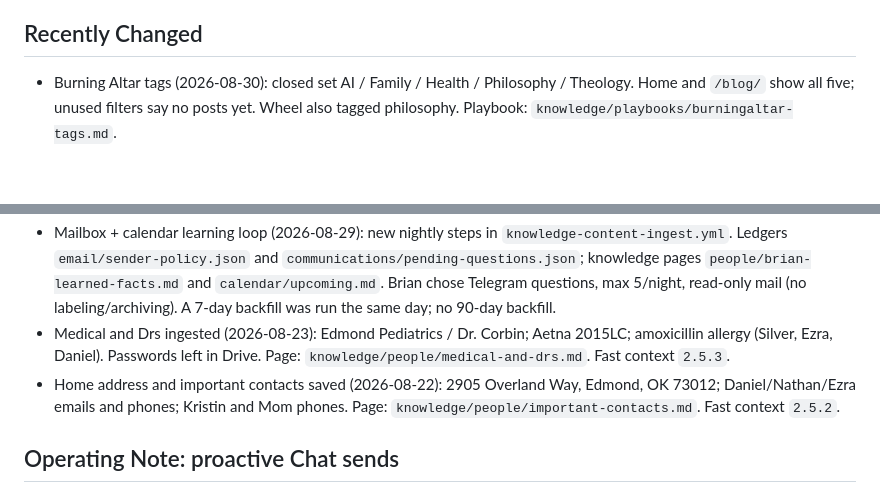
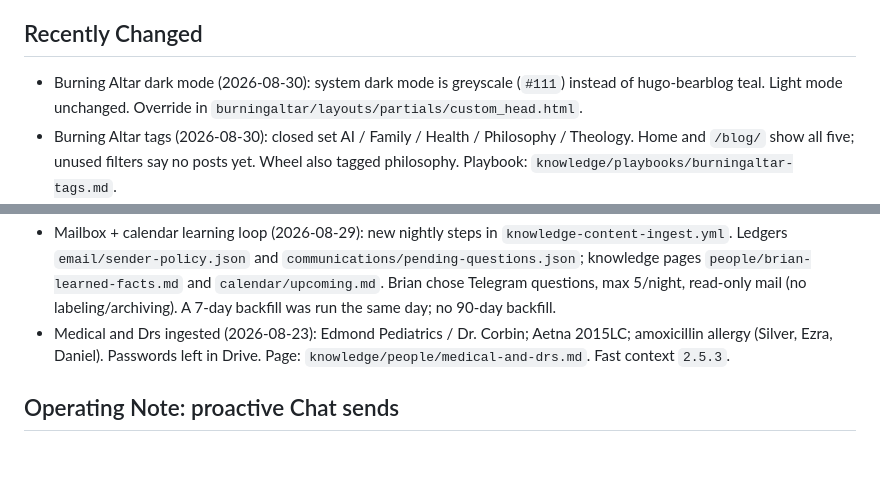
Before and after one commit to scottishramp/agentcore-checkers, a Markdown page: agentcore/hot-cache.md, 2 parts joined by grey strips. GitHub-like rendering; blank space fills up the shorter version.

```diff
--- a/agentcore/hot-cache.md
+++ b/agentcore/hot-cache.md
@@ -67,13 +67,13 @@ This is AgentCore's identity for all external communication, service sign-ups, l
 
 ## Recently Changed
 
+- Burning Altar dark mode (2026-08-30): system dark mode is greyscale (`#111`) instead of hugo-bearblog teal. Light mode unchanged. Override in `burningaltar/layouts/partials/custom_head.html`.
 - Burning Altar tags (2026-08-30): closed set AI / Family / Health / Philosophy / Theology. Home and `/blog/` show all five; unused filters say no posts yet. Wheel also tagged philosophy. Playbook: `knowledge/playbooks/burningaltar-tags.md`.
 - Burning Altar drafts (2026-08-29): Brian writes in shared Doc [Blog thoughts](https://docs.google.com/document/d/1qkV4rFFANZ8ybZl3dKRsfyOtTFIC_hyyLlYTJuAA_JQ/edit). Published Sherlocked (Aug 24) and engine-to-build-around (Aug 23). `-- Don't publish` stays off the site.
 - Telegram photo vision (2026-08-29): router `2.5.8` uses `gemini-3.6-flash` with plain-text describe, minimal thinking, 4096 output tokens. 2.5.7 failed because 3.6 returned truncated JSON (`Unterminated string`).
 - 7-day mailbox backfill (2026-08-29): inspected 101 additional messages / 41 senders; 26 new auto-policies; 39 facts added (PNC mortgage, Capital One auto loan, Wells Fargo, INTEGRIS, Valdoro stay, Compassion sponsorship, school dates). Policy totals now 16 learn / 12 info / 13 ignore. Four new questions queued (driver ed, OKC marathon, Threshold Climbing, David & Patty Stout).
 - Mailbox + calendar learning loop (2026-08-29): new nightly steps in `knowledge-content-ingest.yml`. Ledgers `email/sender-policy.json` and `communications/pending-questions.json`; knowledge pages `people/brian-learned-facts.md` and `calendar/upcoming.md`. Brian chose Telegram questions, max 5/night, read-only mail (no labeling/archiving). A 7-day backfill was run the same day; no 90-day backfill.
 - Medical and Drs ingested (2026-08-23): Edmond Pediatrics / Dr. Corbin; Aetna 2015LC; amoxicillin allergy (Silver, Ezra, Daniel). Passwords left in Drive. Page: `knowledge/people/medical-and-drs.md`. Fast context `2.5.3`.
-- Home address and important contacts saved (2026-08-22): 2905 Overland Way, Edmond, OK 73012; Daniel/Nathan/Ezra emails and phones; Kristin and Mom phones. Page: `knowledge/people/important-contacts.md`. Fast context `2.5.2`.
 
 ## Operating Note: proactive Chat sends
 
```
Also changed, not shown: agentcore/log.md (+5 -0 lines), 1 other file.
